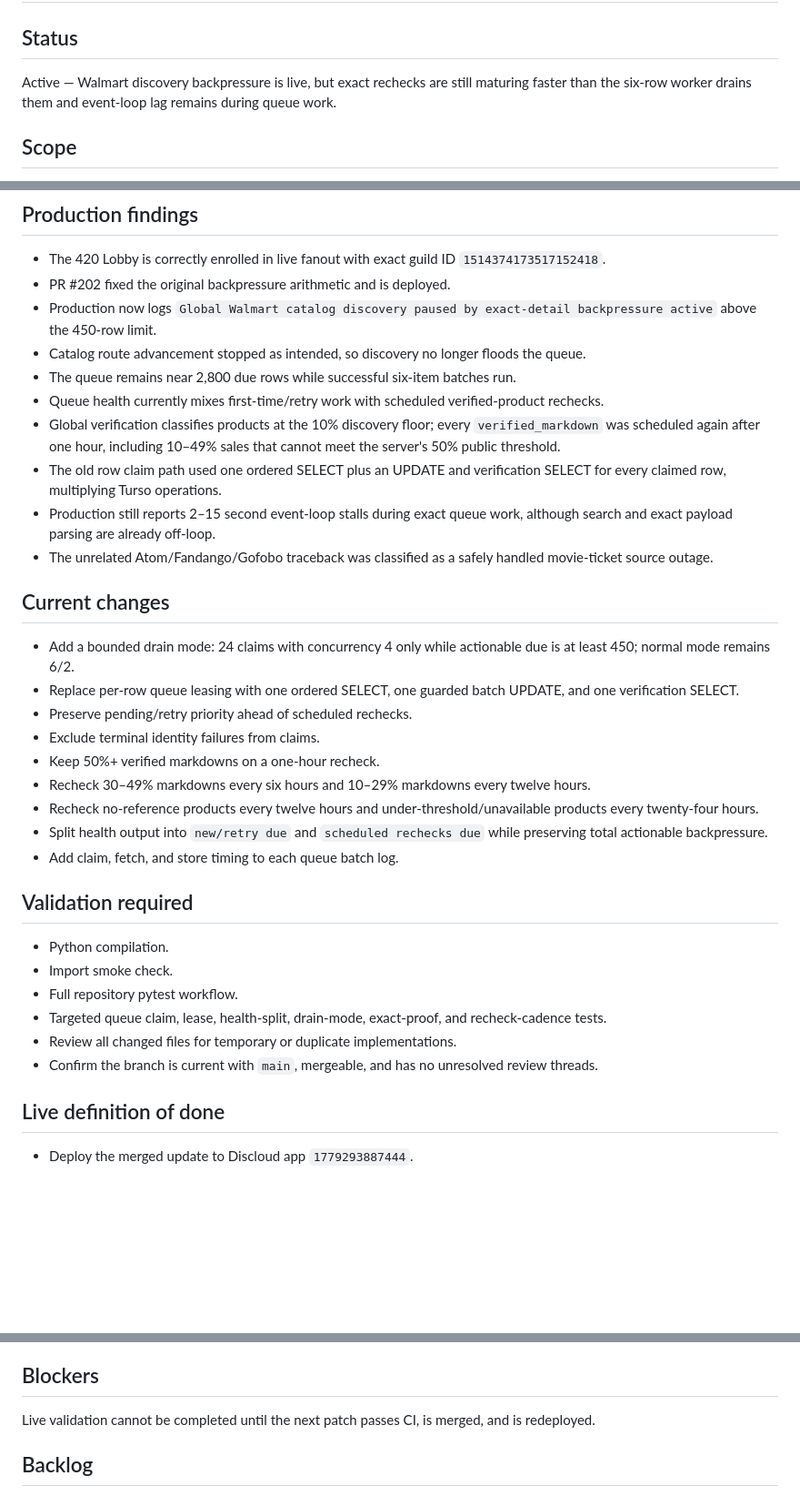
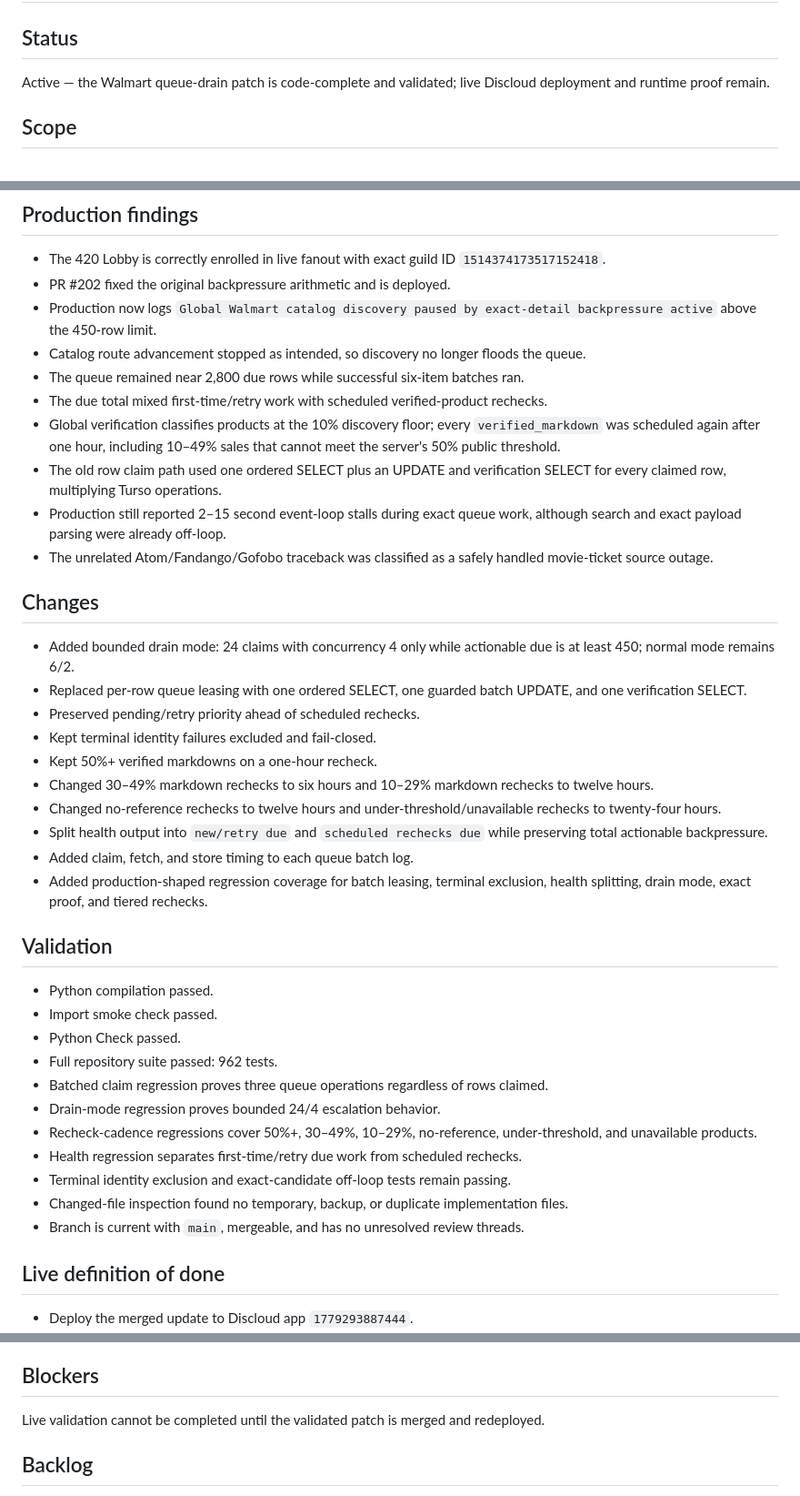
Before and after one commit to UglyGameFace/SniperPlug, a Markdown page: ACTIVE_TASK.md, 3 parts joined by grey strips. Shown at 91% size. GitHub-like rendering; blank space fills up the shorter version.

Commit message:
Record validated Walmart queue drain patch

```diff
--- a/ACTIVE_TASK.md
+++ b/ACTIVE_TASK.md
@@ -1,7 +1,7 @@
 # Active Task
 
 ## Status
-Active — Walmart discovery backpressure is live, but exact rechecks are still maturing faster than the six-row worker drains them and event-loop lag remains during queue work.
+Active — the Walmart queue-drain patch is code-complete and validated; live Discloud deployment and runtime proof remain.
 
 ## Scope
 Restore reliable Walmart background alerts without weakening exact item, seller, offer, current-price, original-price, duplicate, category, or per-server threshold proof.
@@ -11,31 +11,37 @@ Restore reliable Walmart background alerts without weakening exact item, seller,
 - PR #202 fixed the original backpressure arithmetic and is deployed.
 - Production now logs `Global Walmart catalog discovery paused by exact-detail backpressure active` above the 450-row limit.
 - Catalog route advancement stopped as intended, so discovery no longer floods the queue.
-- The queue remains near 2,800 due rows while successful six-item batches run.
-- Queue health currently mixes first-time/retry work with scheduled verified-product rechecks.
+- The queue remained near 2,800 due rows while successful six-item batches ran.
+- The due total mixed first-time/retry work with scheduled verified-product rechecks.
 - Global verification classifies products at the 10% discovery floor; every `verified_markdown` was scheduled again after one hour, including 10–49% sales that cannot meet the server's 50% public threshold.
 - The old row claim path used one ordered SELECT plus an UPDATE and verification SELECT for every claimed row, multiplying Turso operations.
-- Production still reports 2–15 second event-loop stalls during exact queue work, although search and exact payload parsing are already off-loop.
+- Production still reported 2–15 second event-loop stalls during exact queue work, although search and exact payload parsing were already off-loop.
 - The unrelated Atom/Fandango/Gofobo traceback was classified as a safely handled movie-ticket source outage.
 
-## Current changes
-- Add a bounded drain mode: 24 claims with concurrency 4 only while actionable due is at least 450; normal mode remains 6/2.
-- Replace per-row queue leasing with one ordered SELECT, one guarded batch UPDATE, and one verification SELECT.
-- Preserve pending/retry priority ahead of scheduled rechecks.
-- Exclude terminal identity failures from claims.
-- Keep 50%+ verified markdowns on a one-hour recheck.
-- Recheck 30–49% markdowns every six hours and 10–29% markdowns every twelve hours.
-- Recheck no-reference products every twelve hours and under-threshold/unavailable products every twenty-four hours.
+## Changes
+- Added bounded drain mode: 24 claims with concurrency 4 only while actionable due is at least 450; normal mode remains 6/2.
+- Replaced per-row queue leasing with one ordered SELECT, one guarded batch UPDATE, and one verification SELECT.
+- Preserved pending/retry priority ahead of scheduled rechecks.
+- Kept terminal identity failures excluded and fail-closed.
+- Kept 50%+ verified markdowns on a one-hour recheck.
+- Changed 30–49% markdown rechecks to six hours and 10–29% markdown rechecks to twelve hours.
+- Changed no-reference rechecks to twelve hours and under-threshold/unavailable rechecks to twenty-four hours.
 - Split health output into `new/retry due` and `scheduled rechecks due` while preserving total actionable backpressure.
-- Add claim, fetch, and store timing to each queue batch log.
+- Added claim, fetch, and store timing to each queue batch log.
+- Added production-shaped regression coverage for batch leasing, terminal exclusion, health splitting, drain mode, exact proof, and tiered rechecks.
 
-## Validation required
-- Python compilation.
-- Import smoke check.
-- Full repository pytest workflow.
-- Targeted queue claim, lease, health-split, drain-mode, exact-proof, and recheck-cadence tests.
-- Review all changed files for temporary or duplicate implementations.
-- Confirm the branch is current with `main`, mergeable, and has no unresolved review threads.
+## Validation
+- Python compilation passed.
+- Import smoke check passed.
+- Python Check passed.
+- Full repository suite passed: 962 tests.
+- Batched claim regression proves three queue operations regardless of rows claimed.
+- Drain-mode regression proves bounded 24/4 escalation behavior.
+- Recheck-cadence regressions cover 50%+, 30–49%, 10–29%, no-reference, under-threshold, and unavailable products.
+- Health regression separates first-time/retry due work from scheduled rechecks.
+- Terminal identity exclusion and exact-candidate off-loop tests remain passing.
+- Changed-file inspection found no temporary, backup, or duplicate implementation files.
+- Branch is current with `main`, mergeable, and has no unresolved review threads.
 
 ## Live definition of done
 - Deploy the merged update to Discloud app `1779293887444`.
@@ -48,7 +54,7 @@ Restore reliable Walmart background alerts without weakening exact item, seller,
 - Batch timing identifies and removes any remaining multi-second blocking stage.
 
 ## Blockers
-Live validation cannot be completed until the next patch passes CI, is merged, and is redeployed.
+Live validation cannot be completed until the validated patch is merged and redeployed.
 
 ## Backlog
 - Improve the separate movie-ticket source availability behavior after the Walmart alert task is fully closed.
```
